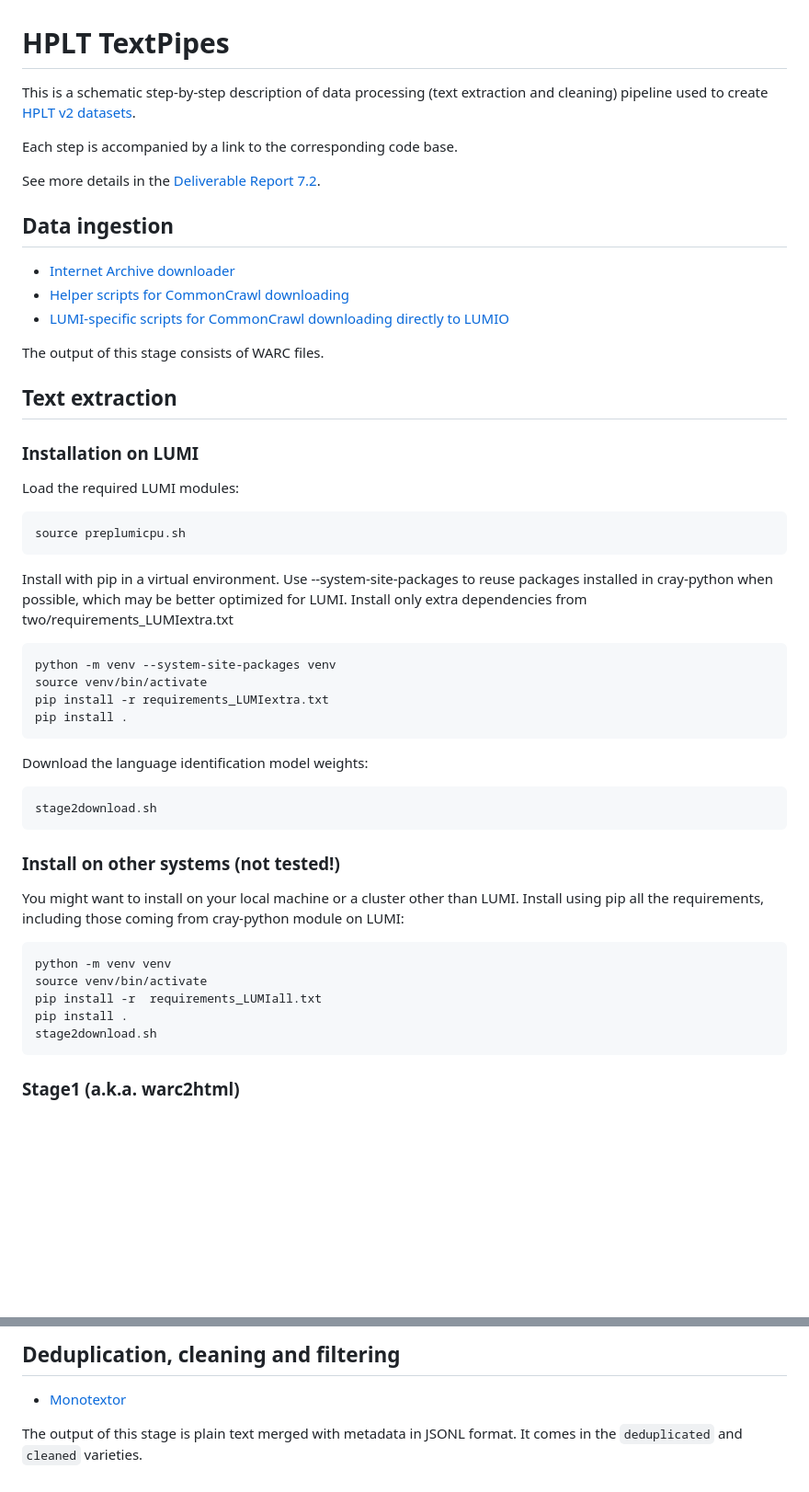
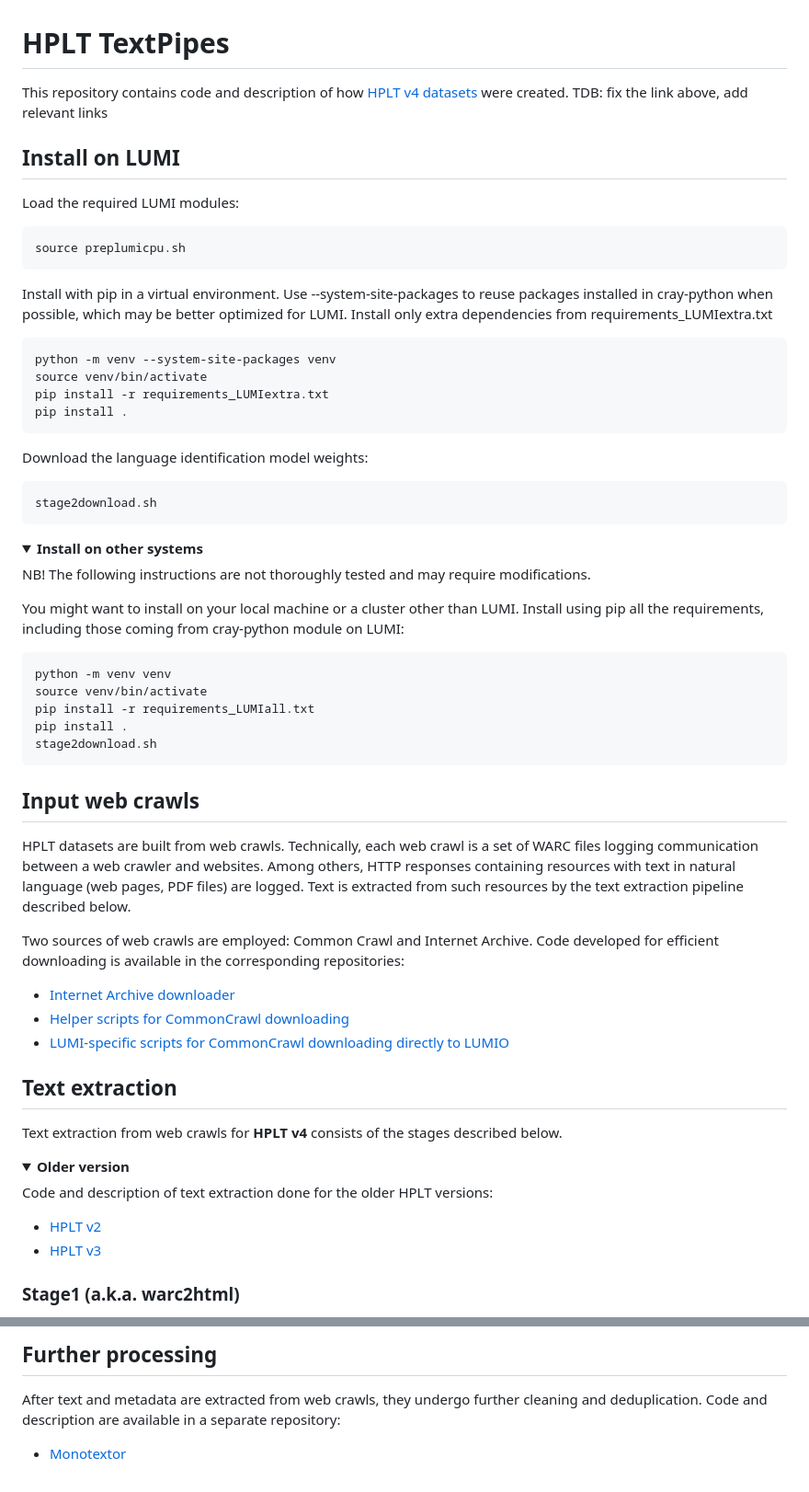
Before and after one commit to hplt-project/HPLT-textpipes, a Markdown page: README.md, 2 parts joined by grey strips. Shown at 92% size. Rendered like a GitHub page; folded sections open; blank space fills up the shorter version.

````diff
--- a/README.md
+++ b/README.md
@@ -1,28 +1,16 @@
 # HPLT TextPipes
 
-This is a schematic step-by-step description of data processing (text extraction and cleaning) pipeline used to create [HPLT v2 datasets](https://hplt-project.org/datasets/v2.0).
+This repository contains code and description of how [HPLT v4 datasets](https://hplt-project.org/datasets/v4.0) were created.
+TDB: fix the link above, add relevant links
 
-Each step is accompanied by a link to the corresponding code base.
-
-See more details in the [Deliverable Report 7.2](https://hplt-project.org/HPLT_D7_2___HPLT_pipelines_and_tools.pdf).
-
-## Data ingestion
-- [Internet Archive downloader](https://github.com/hplt-project/ia-download)
-- [Helper scripts for CommonCrawl downloading](https://github.com/hplt-project/cc-download)
-- [LUMI-specific scripts for CommonCrawl downloading directly to LUMIO](download/cc)
-
-The output of this stage consists of WARC files.
-
-## Text extraction
-
-### Installation on LUMI
+## Install on LUMI
 Load the required LUMI modules:
 ```commandline
 source preplumicpu.sh
 ```
 Install with pip in a virtual environment. Use --system-site-packages to reuse
 packages installed in cray-python when possible, which may be better optimized for LUMI.
-Install only extra dependencies from two/requirements_LUMIextra.txt
+Install only extra dependencies from requirements_LUMIextra.txt
 ```commandline
 python -m venv --system-site-packages venv
 source venv/bin/activate
@@ -35,16 +23,44 @@ Download the language identification model weights:
 stage2download.sh
 ```
 
-### Install on other systems (not tested!)
+<details>
+<summary><b>Install on other systems</b></summary>
+
+NB! The following instructions are not thoroughly tested and may require modifications.
+
 You might want to install on your local machine or a cluster other than LUMI.
 Install using pip all the requirements, including those coming from cray-python module on LUMI:
 ```commandline
 python -m venv venv
 source venv/bin/activate
-pip install -r  requirements_LUMIall.txt
+pip install -r requirements_LUMIall.txt
 pip install .
 stage2download.sh
 ```
+</details>
+
+## Input web crawls
+HPLT datasets are built from web crawls. Technically, each web crawl is a set of WARC files logging communication between
+a web crawler and websites. Among others, HTTP responses containing resources with text in natural language (web pages,
+PDF files) are logged. Text is extracted from such resources by the text extraction pipeline described below.
+
+Two sources of web crawls are employed: Common Crawl and Internet Archive. Code developed for efficient downloading is
+available in the corresponding repositories:
+- [Internet Archive downloader](https://github.com/hplt-project/ia-download)
+- [Helper scripts for CommonCrawl downloading](https://github.com/hplt-project/cc-download)
+- [LUMI-specific scripts for CommonCrawl downloading directly to LUMIO](download/cc)
+
+
+## Text extraction
+Text extraction from web crawls for **HPLT v4** consists of the stages described below.
+
+<details>
+<summary><b>Older version</b></summary>
+
+Code and description of text extraction done for the older HPLT versions:
+- [HPLT v2](https://github.com/hplt-project/warc2text-runner/tree/main/two)
+- [HPLT v3](https://github.com/hplt-project/warc2text-runner/tree/main/three)
+</details>
 
 
 ### Stage1 (a.k.a. warc2html)
@@ -131,7 +132,5 @@ The output of this stage is plain text and metadata (separately) in JSONL format
 
-## Deduplication, cleaning and filtering
-
-- [Monotextor](https://github.com/hplt-project/monotextor-slurm/tree/v2.0)
-
-The output of this stage is plain text merged with metadata in JSONL format.
-It comes in the `deduplicated` and `cleaned` varieties.
+## Further processing
+After text and metadata are extracted from web crawls, they undergo further cleaning and deduplication.
+Code and description are available in a separate repository:
+- [Monotextor](https://github.com/hplt-project/monotextor-slurm)
````
Also changed, not shown: other parts of README.md (+47 -62 lines), 2 other files.
